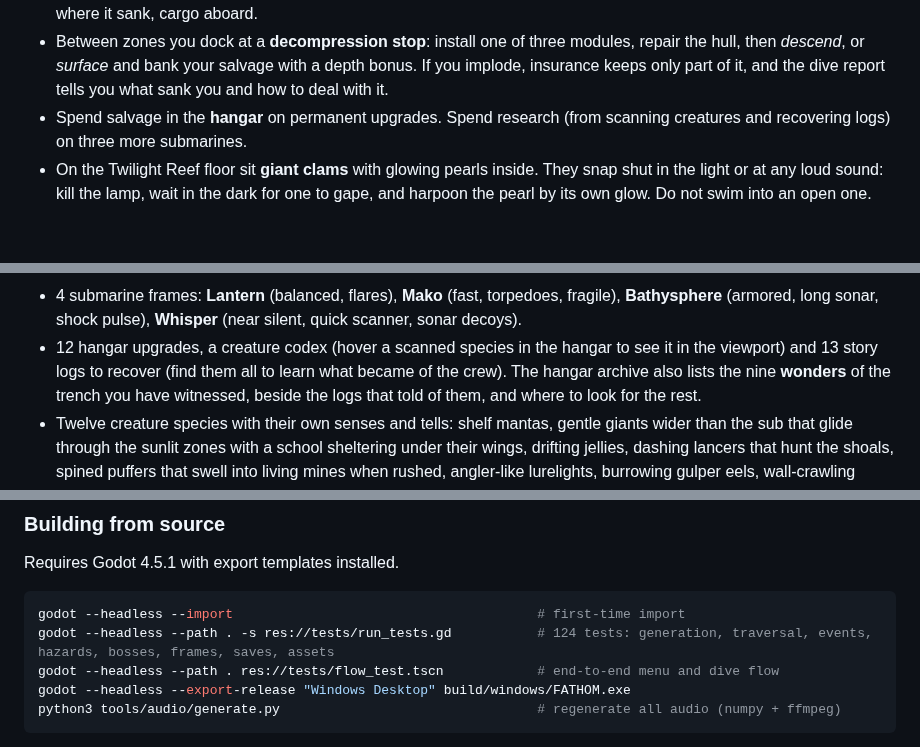
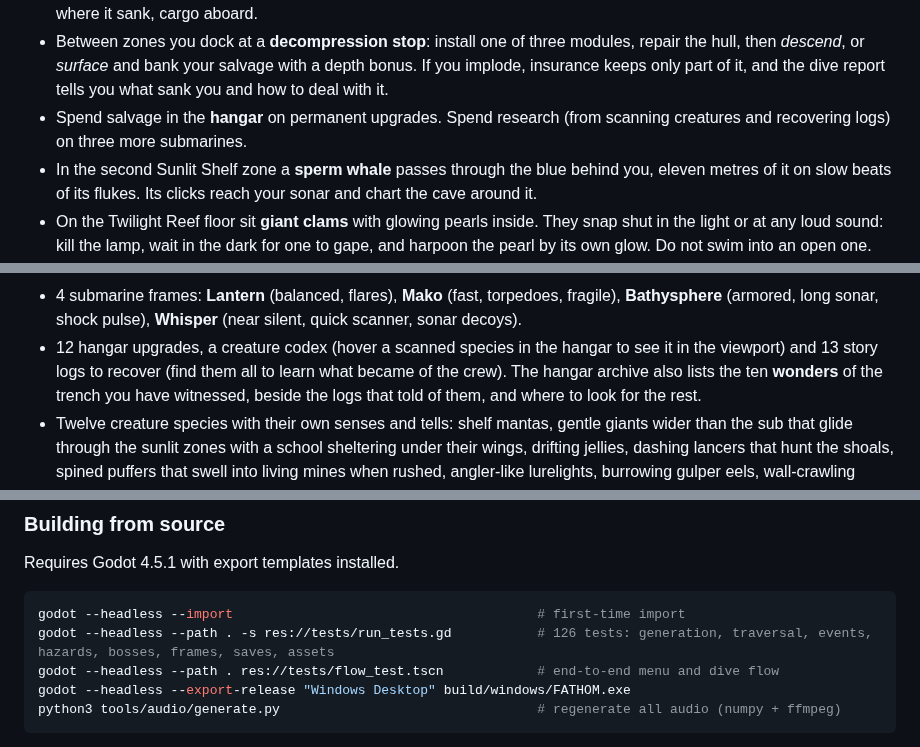
Before and after one commit to ShibaInKyoto/AIvsAI-Game-Comp-2, a Markdown page: README.md, 3 parts joined by grey strips. Drawn GitHub-style; blank space fills up the shorter version.

````diff
--- a/README.md
+++ b/README.md
@@ -69,6 +69,9 @@ itself. Every zone is a procedurally generated cave cross-section. Find the
   the dive report tells you what sank you and how to deal with it.
 * Spend salvage in the **hangar** on permanent upgrades. Spend research (from
   scanning creatures and recovering logs) on three more submarines.
+* In the second Sunlit Shelf zone a **sperm whale** passes through the blue
+  behind you, eleven metres of it on slow beats of its flukes. Its clicks
+  reach your sonar and chart the cave around it.
 * On the Twilight Reef floor sit **giant clams** with glowing pearls inside.
   They snap shut in the light or at any loud sound: kill the lamp, wait in
   the dark for one to gape, and harpoon the pearl by its own glow. Do not
@@ -173,7 +176,7 @@ settings and key bindings are kept).
   (near silent, quick scanner, sonar decoys).
 * 12 hangar upgrades, a creature codex (hover a scanned species in the hangar
   to see it in the viewport) and 13 story logs to recover (find them all to learn
-  what became of the crew). The hangar archive also lists the nine **wonders**
+  what became of the crew). The hangar archive also lists the ten **wonders**
   of the trench you have witnessed, beside the logs that told of them, and
   where to look for the rest.
 * Twelve creature species with their own senses and tells: shelf mantas, gentle
@@ -247,7 +250,7 @@ Requires Godot 4.5.1 with export templates installed.
 
 ```sh
 godot --headless --import                                       # first-time import
-godot --headless --path . -s res://tests/run_tests.gd           # 124 tests: generation, traversal, events, hazards, bosses, frames, saves, assets
+godot --headless --path . -s res://tests/run_tests.gd           # 126 tests: generation, traversal, events, hazards, bosses, frames, saves, assets
 godot --headless --path . res://tests/flow_test.tscn            # end-to-end menu and dive flow
 godot --headless --export-release "Windows Desktop" build/windows/FATHOM.exe
 python3 tools/audio/generate.py                                 # regenerate all audio (numpy + ffmpeg)
````
Also changed, not shown: other parts of README.md (+1 -1 lines), docs/DESIGN.md (+1 -1 lines), docs/screenshots/shelf.jpg, 15 other files.
